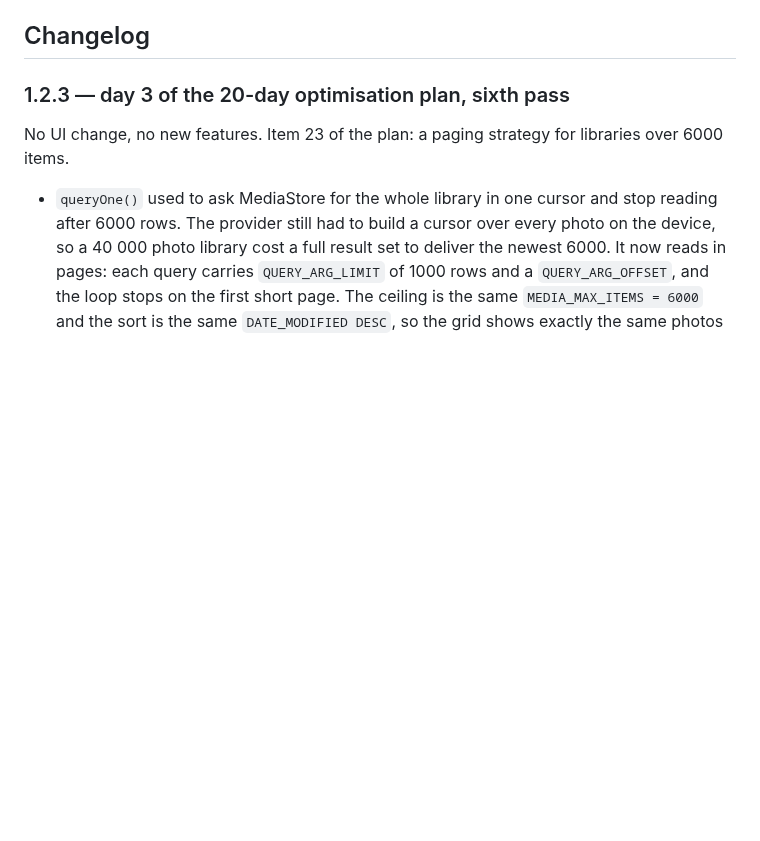
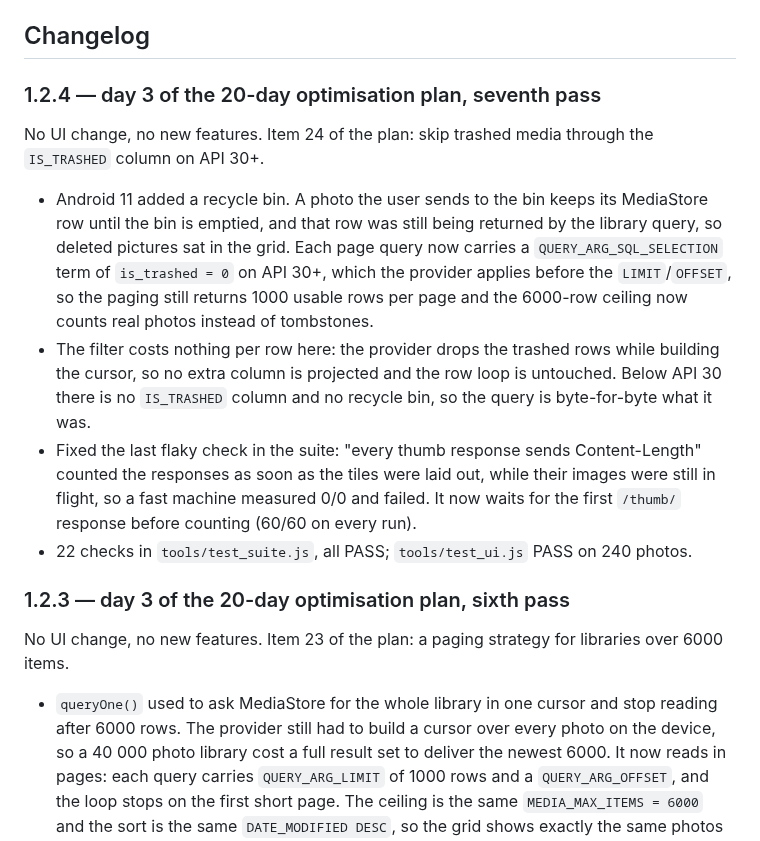
Before and after one commit to technicalnihilist-lgtm/liquid-glass-photos, a Markdown page: README.md, the part around the change. Rendered like a GitHub page; blank space fills up the shorter version.

Commit message:
perf: skip trashed media via IS_TRASHED on API 30+ (1.2.4)

```diff
--- a/README.md
+++ b/README.md
@@ -114,6 +114,24 @@ docs/screenshots/                           screenshots
 The APK ships with **no** sample media — it is empty until it reads your gallery. The screenshots above were rendered from the same `app/assets/index.html` through `tools/gen_preview.py`, a browser harness that stubs the native bridge with 44 generated sample images. That is the only place sample images exist; they are not in the APK.
 
 ## Changelog
+
+### 1.2.4 — day 3 of the 20-day optimisation plan, seventh pass
+No UI change, no new features. Item 24 of the plan: skip trashed media through the `IS_TRASHED`
+column on API 30+.
+- Android 11 added a recycle bin. A photo the user sends to the bin keeps its MediaStore row until
+  the bin is emptied, and that row was still being returned by the library query, so deleted
+  pictures sat in the grid. Each page query now carries a `QUERY_ARG_SQL_SELECTION` term of
+  `is_trashed = 0` on API 30+, which the provider applies before the `LIMIT`/`OFFSET`, so the
+  paging still returns 1000 usable rows per page and the 6000-row ceiling now counts real photos
+  instead of tombstones.
+- The filter costs nothing per row here: the provider drops the trashed rows while building the
+  cursor, so no extra column is projected and the row loop is untouched. Below API 30 there is no
+  `IS_TRASHED` column and no recycle bin, so the query is byte-for-byte what it was.
+- Fixed the last flaky check in the suite: "every thumb response sends Content-Length" counted the
+  responses as soon as the tiles were laid out, while their images were still in flight, so a fast
+  machine measured 0/0 and failed. It now waits for the first `/thumb/` response before counting
+  (60/60 on every run).
+- 22 checks in `tools/test_suite.js`, all PASS; `tools/test_ui.js` PASS on 240 photos.
 
 ### 1.2.3 — day 3 of the 20-day optimisation plan, sixth pass
 No UI change, no new features. Item 23 of the plan: a paging strategy for libraries over 6000
```
